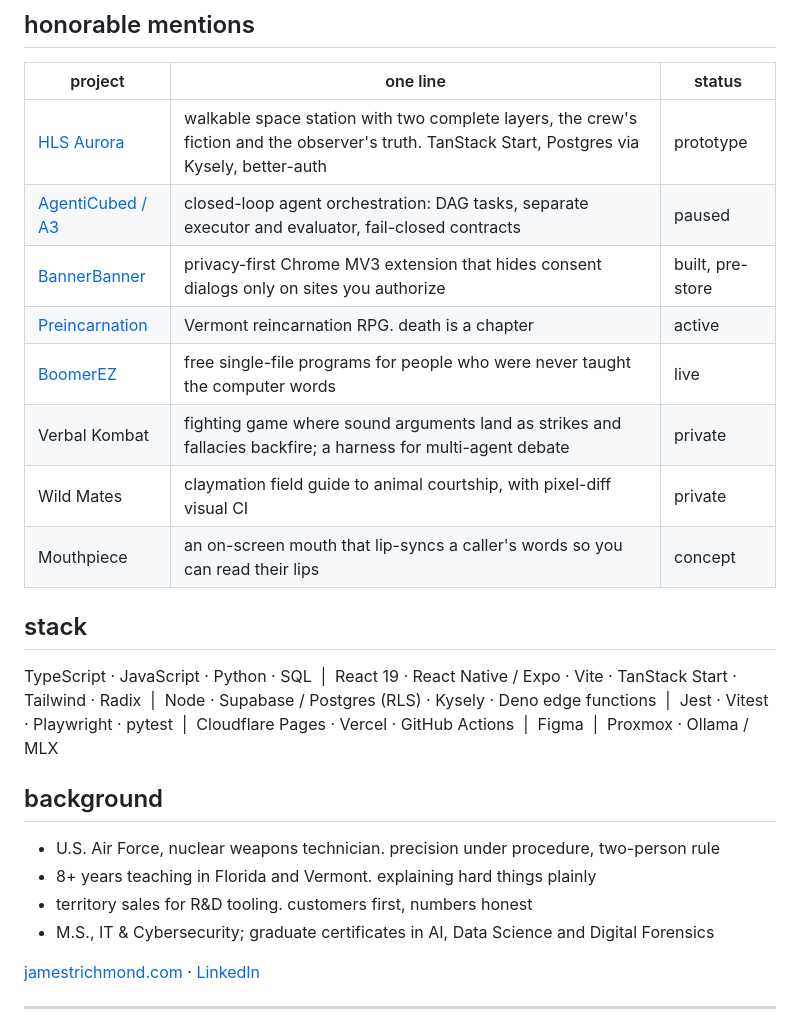
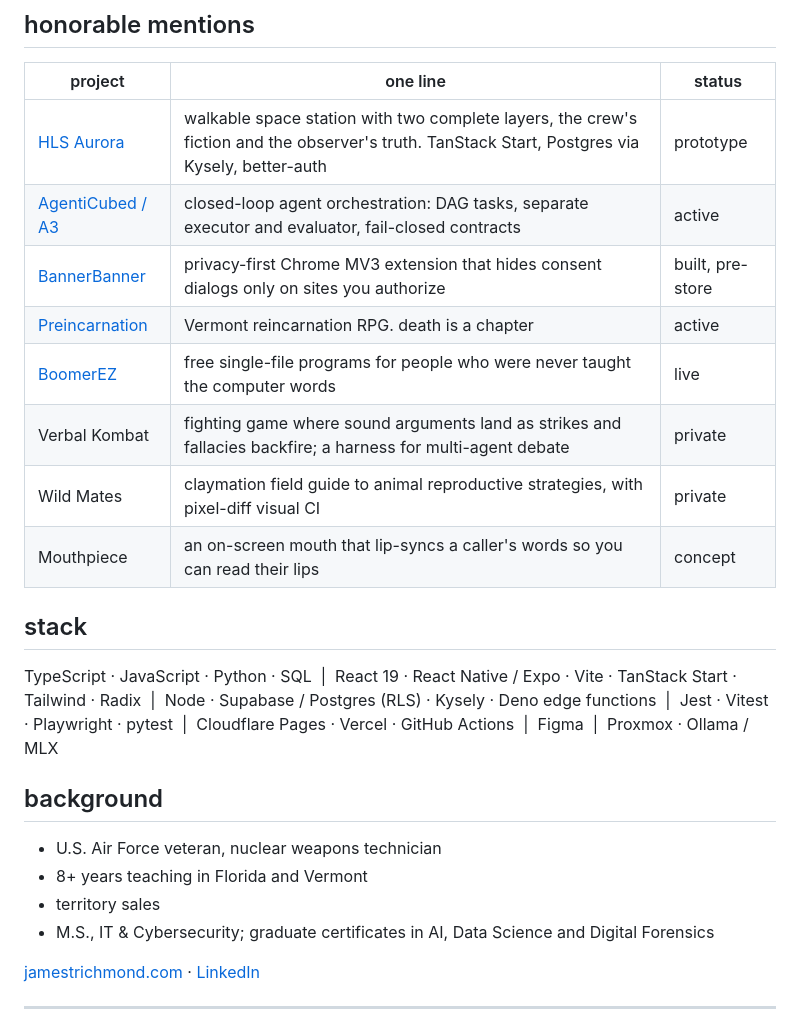
Before and after one commit to JamesTRichmond/JamesTRichmond, a Markdown page: README.md, the part around the change. Rendered like a GitHub page.

Commit message:
profile: tighten background and statuses
Co-Authored-By: Claude Opus 5.5 <noreply@anthropic.com>
Claude-Session: https://claude.ai/code/session_013wJAJfhNVUkCmFDMHH2JVA

```diff
--- a/README.md
+++ b/README.md
@@ -43,12 +43,12 @@ full-stack developer :: typescript, react / react native, node, postgres, python
 | project | one line | status |
 |---|---|---|
 | [HLS Aurora](https://github.com/JamesTRichmond/hls-aurora) | walkable space station with two complete layers, the crew's fiction and the observer's truth. TanStack Start, Postgres via Kysely, better-auth | prototype |
-| [AgentiCubed / A3](https://github.com/AgentiCubed/A3) | closed-loop agent orchestration: DAG tasks, separate executor and evaluator, fail-closed contracts | paused |
+| [AgentiCubed / A3](https://github.com/AgentiCubed/A3) | closed-loop agent orchestration: DAG tasks, separate executor and evaluator, fail-closed contracts | active |
 | [BannerBanner](https://github.com/AgentiCubed/bannerbanner) | privacy-first Chrome MV3 extension that hides consent dialogs only on sites you authorize | built, pre-store |
 | [Preincarnation](https://github.com/JamesTRichmond/preincarnation) | Vermont reincarnation RPG. death is a chapter | active |
 | [BoomerEZ](https://agenticubed.github.io/BoomerEZ/) | free single-file programs for people who were never taught the computer words | live |
 | Verbal Kombat | fighting game where sound arguments land as strikes and fallacies backfire; a harness for multi-agent debate | private |
-| Wild Mates | claymation field guide to animal courtship, with pixel-diff visual CI | private |
+| Wild Mates | claymation field guide to animal reproductive strategies, with pixel-diff visual CI | private |
 | Mouthpiece | an on-screen mouth that lip-syncs a caller's words so you can read their lips | concept |
 
 ## stack
@@ -57,9 +57,9 @@ TypeScript · JavaScript · Python · SQL &nbsp;|&nbsp; React 19 · React Native
 
 ## background
 
-- U.S. Air Force, nuclear weapons technician. precision under procedure, two-person rule
-- 8+ years teaching in Florida and Vermont. explaining hard things plainly
-- territory sales for R&D tooling. customers first, numbers honest
+- U.S. Air Force veteran, nuclear weapons technician
+- 8+ years teaching in Florida and Vermont
+- territory sales
 - M.S., IT & Cybersecurity; graduate certificates in AI, Data Science and Digital Forensics
 
 [jamestrichmond.com](https://jamestrichmond.com) · [LinkedIn](https://www.linkedin.com/in/jamestrichmond)
```
